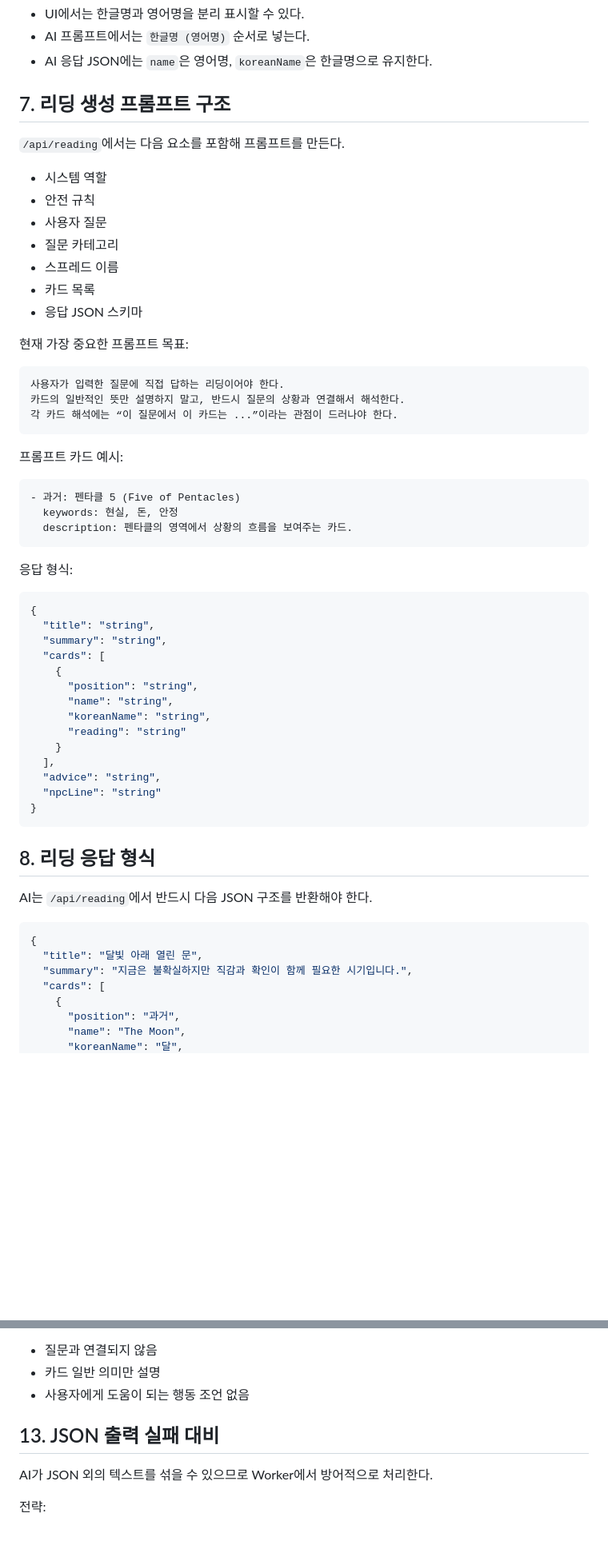
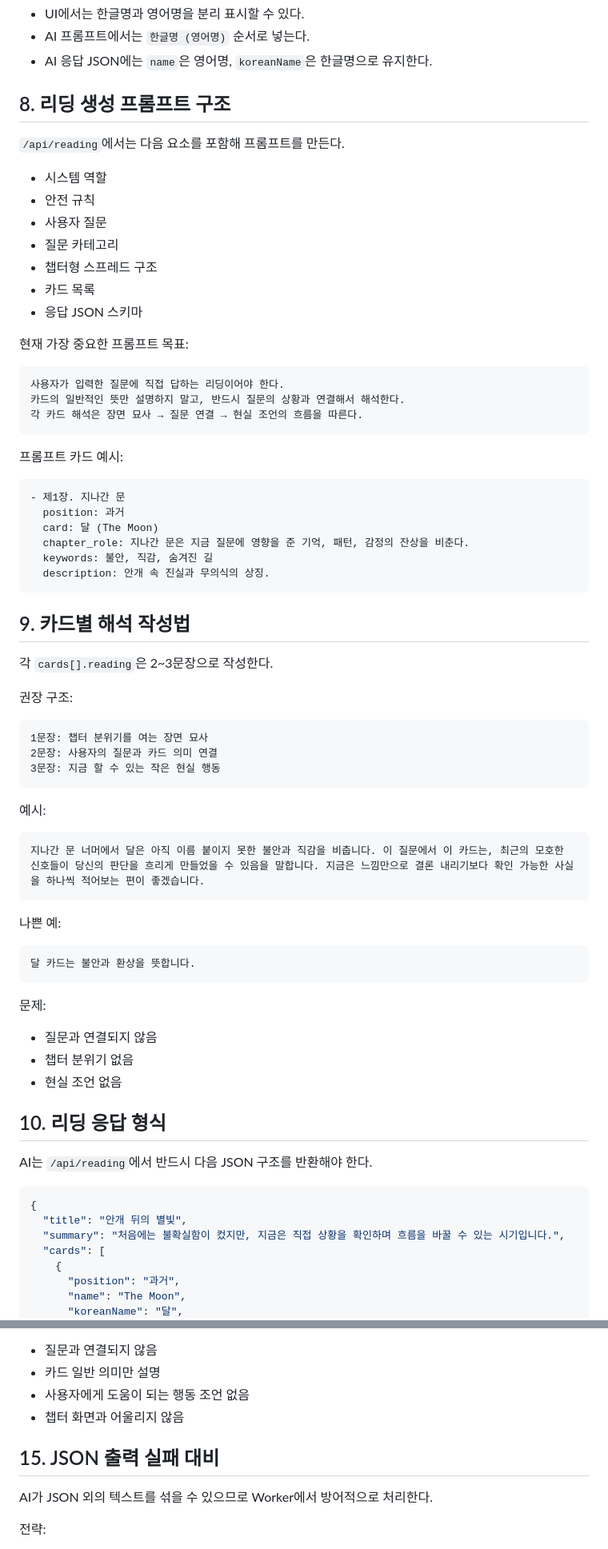
Before and after one commit to winzfs/tarrot_service, a Markdown page: docs/04_AI_PROMPT_GUIDE.md, 2 parts joined by grey strips. Shown at 80% size. Drawn GitHub-style; blank space fills up the shorter version.

Commit message:
Document chapter-based AI reading style

````diff
--- a/docs/04_AI_PROMPT_GUIDE.md
+++ b/docs/04_AI_PROMPT_GUIDE.md
@@ -110,7 +189,7 @@ AI는 다음을 절대 하지 않는다.
 - AI 프롬프트에서는 `한글명 (영어명)` 순서로 넣는다.
 - AI 응답 JSON에는 `name`은 영어명, `koreanName`은 한글명으로 유지한다.
 
-## 7. 리딩 생성 프롬프트 구조
+## 8. 리딩 생성 프롬프트 구조
 
 `/api/reading`에서는 다음 요소를 포함해 프롬프트를 만든다.
 
@@ -118,7 +197,7 @@ AI는 다음을 절대 하지 않는다.
 - 안전 규칙
 - 사용자 질문
 - 질문 카테고리
-- 스프레드 이름
+- 챕터형 스프레드 구조
 - 카드 목록
 - 응답 JSON 스키마
 
@@ -127,44 +206,58 @@ AI는 다음을 절대 하지 않는다.
 ```txt
 사용자가 입력한 질문에 직접 답하는 리딩이어야 한다.
 카드의 일반적인 뜻만 설명하지 말고, 반드시 질문의 상황과 연결해서 해석한다.
-각 카드 해석에는 “이 질문에서 이 카드는 ...”이라는 관점이 드러나야 한다.
+각 카드 해석은 장면 묘사 → 질문 연결 → 현실 조언의 흐름을 따른다.
 ```
 
 프롬프트 카드 예시:
 
 ```txt
-- 과거: 펜타클 5 (Five of Pentacles)
-  keywords: 현실, 돈, 안정
-  description: 펜타클의 영역에서 상황의 흐름을 보여주는 카드.
+- 제1장. 지나간 문
+  position: 과거
+  card: 달 (The Moon)
+  chapter_role: 지나간 문은 지금 질문에 영향을 준 기억, 패턴, 감정의 잔상을 비춘다.
+  keywords: 불안, 직감, 숨겨진 길
+  description: 안개 속 진실과 무의식의 상징.
 ```
 
-응답 형식:
+## 9. 카드별 해석 작성법
 
-```json
-{
-  "title": "string",
-  "summary": "string",
-  "cards": [
-    {
-      "position": "string",
-      "name": "string",
-      "koreanName": "string",
-      "reading": "string"
-    }
-  ],
-  "advice": "string",
-  "npcLine": "string"
-}
+각 `cards[].reading`은 2~3문장으로 작성한다.
+
+권장 구조:
+
+```txt
+1문장: 챕터 분위기를 여는 장면 묘사
+2문장: 사용자의 질문과 카드 의미 연결
+3문장: 지금 할 수 있는 작은 현실 행동
 ```
 
-## 8. 리딩 응답 형식
+예시:
+
+```txt
+지나간 문 너머에서 달은 아직 이름 붙이지 못한 불안과 직감을 비춥니다. 이 질문에서 이 카드는, 최근의 모호한 신호들이 당신의 판단을 흐리게 만들었을 수 있음을 말합니다. 지금은 느낌만으로 결론 내리기보다 확인 가능한 사실을 하나씩 적어보는 편이 좋겠습니다.
+```
+
+나쁜 예:
+
+```txt
+달 카드는 불안과 환상을 뜻합니다.
+```
+
+문제:
+
+- 질문과 연결되지 않음
+- 챕터 분위기 없음
+- 현실 조언 없음
+
+## 10. 리딩 응답 형식
 
 AI는 `/api/reading`에서 반드시 다음 JSON 구조를 반환해야 한다.
 
 ```json
 {
-  "title": "달빛 아래 열린 문",
-  "summary": "지금은 불확실하지만 직감과 확인이 함께 필요한 시기입니다.",
+  "title": "안개 뒤의 별빛",
+  "summary": "처음에는 불확실함이 컸지만, 지금은 직접 상황을 확인하며 흐름을 바꿀 수 있는 시기입니다.",
   "cards": [
     {
       "position": "과거",
@@ -332,8 +449,9 @@ AI는 `/api/reading`에서 반드시 다음 JSON 구조를 반환해야 한다.
 - 질문과 연결되지 않음
 - 카드 일반 의미만 설명
 - 사용자에게 도움이 되는 행동 조언 없음
+- 챕터 화면과 어울리지 않음
 
-## 13. JSON 출력 실패 대비
+## 15. JSON 출력 실패 대비
 
 AI가 JSON 외의 텍스트를 섞을 수 있으므로 Worker에서 방어적으로 처리한다.
 
````
Also changed, not shown: other parts of docs/04_AI_PROMPT_GUIDE.md (+139 -51 lines).
